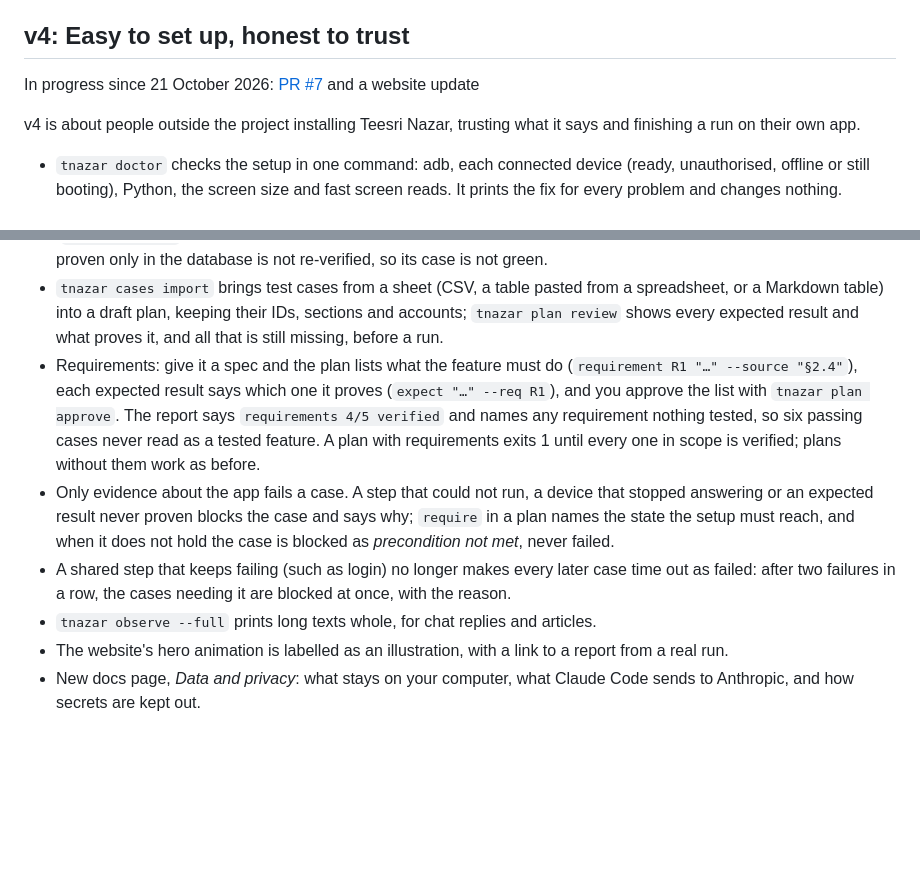
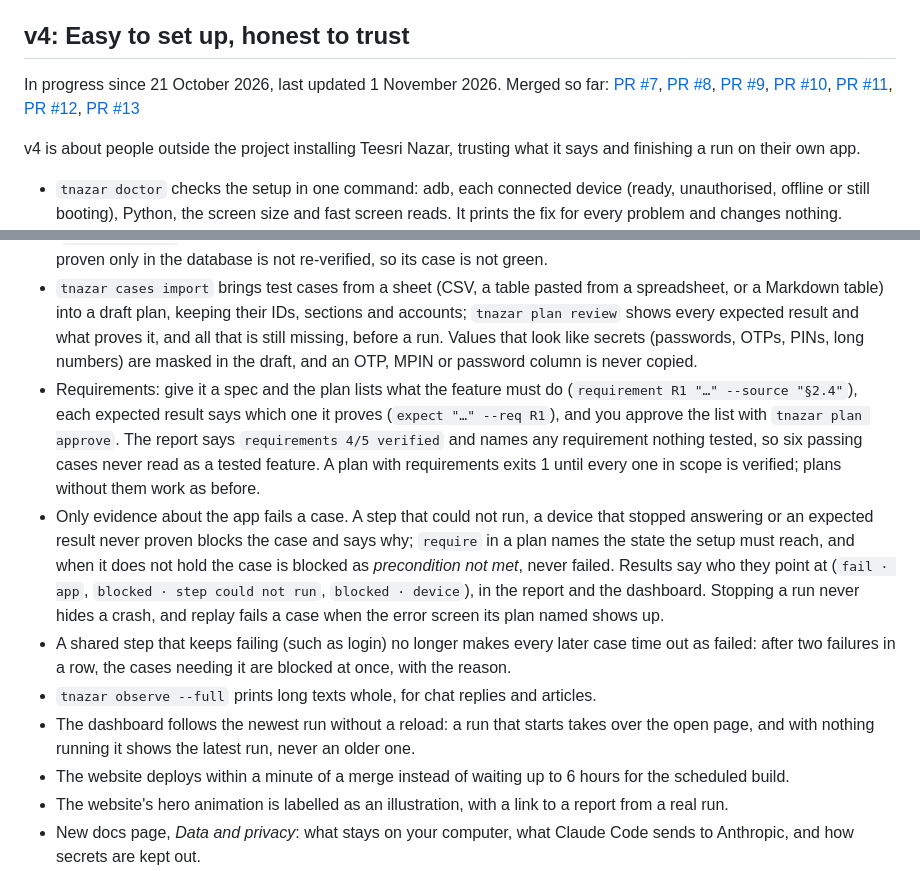
Before and after one commit to abhi9avx/teesri-nazar, a Markdown page: CHANGELOG.md, 2 parts joined by grey strips. GitHub-like rendering; blank space fills up the shorter version.

Commit message:
Changelog: v4 lists every merged PR and the changes it was missing
The v4 entry still said PR #7 only and missed the dashboard following the newest
run, deploys within a minute, import masking and parts of the judgment. It now
lists PRs #7-#13 with a last-updated date. CLAUDE.md: every branch that changes
tnazar, its docs or the website adds its changelog lines in the same branch.

Co-Authored-By: Claude Opus 5.5 <noreply@anthropic.com>

```diff
--- a/CHANGELOG.md
+++ b/CHANGELOG.md
@@ -5,7 +5,7 @@ are built from this file, so every version shipped here shows up there too.
 
 ## v4: Easy to set up, honest to trust
 
-In progress since 21 October 2026: [PR #7](https://github.com/abhi9avx/teesri-nazar/pull/7) and a website update
+In progress since 21 October 2026, last updated 1 November 2026. Merged so far: [PR #7](https://github.com/abhi9avx/teesri-nazar/pull/7), [PR #8](https://github.com/abhi9avx/teesri-nazar/pull/8), [PR #9](https://github.com/abhi9avx/teesri-nazar/pull/9), [PR #10](https://github.com/abhi9avx/teesri-nazar/pull/10), [PR #11](https://github.com/abhi9avx/teesri-nazar/pull/11), [PR #12](https://github.com/abhi9avx/teesri-nazar/pull/12), [PR #13](https://github.com/abhi9avx/teesri-nazar/pull/13)
 
 v4 is about people outside the project installing Teesri Nazar, trusting what it says and
 finishing a run on their own app.
@@ -26,7 +26,9 @@ finishing a run on their own app.
 - `tnazar cases import` brings test cases from a sheet (CSV, a table pasted from a
   spreadsheet, or a Markdown table) into a draft plan, keeping their IDs, sections and
   accounts; `tnazar plan review` shows every expected result and what proves it, and all
-  that is still missing, before a run.
+  that is still missing, before a run. Values that look like secrets (passwords, OTPs,
+  PINs, long numbers) are masked in the draft, and an OTP, MPIN or password column is never
+  copied.
 - Requirements: give it a spec and the plan lists what the feature must do
   (`requirement R1 "…" --source "§2.4"`), each expected result says which one it proves
   (`expect "…" --req R1`), and you approve the list with `tnazar plan approve`. The report
@@ -36,11 +38,18 @@ finishing a run on their own app.
 - Only evidence about the app fails a case. A step that could not run, a device that
   stopped answering or an expected result never proven blocks the case and says why;
   `require` in a plan names the state the setup must reach, and when it does not hold the
-  case is blocked as *precondition not met*, never failed.
+  case is blocked as *precondition not met*, never failed. Results say who they point at
+  (`fail · app`, `blocked · step could not run`, `blocked · device`), in the report and the
+  dashboard. Stopping a run never hides a crash, and replay fails a case when the error
+  screen its plan named shows up.
 - A shared step that keeps failing (such as login) no longer makes every later case time
   out as failed: after two failures in a row, the cases needing it are blocked at once,
   with the reason.
 - `tnazar observe --full` prints long texts whole, for chat replies and articles.
+- The dashboard follows the newest run without a reload: a run that starts takes over the
+  open page, and with nothing running it shows the latest run, never an older one.
+- The website deploys within a minute of a merge instead of waiting up to 6 hours for the
+  scheduled build.
 - The website's hero animation is labelled as an illustration, with a link to a report
   from a real run.
 - New docs page, *Data and privacy*: what stays on your computer, what Claude Code sends
```
Also changed, not shown: CLAUDE.md (+5 -0 lines).
